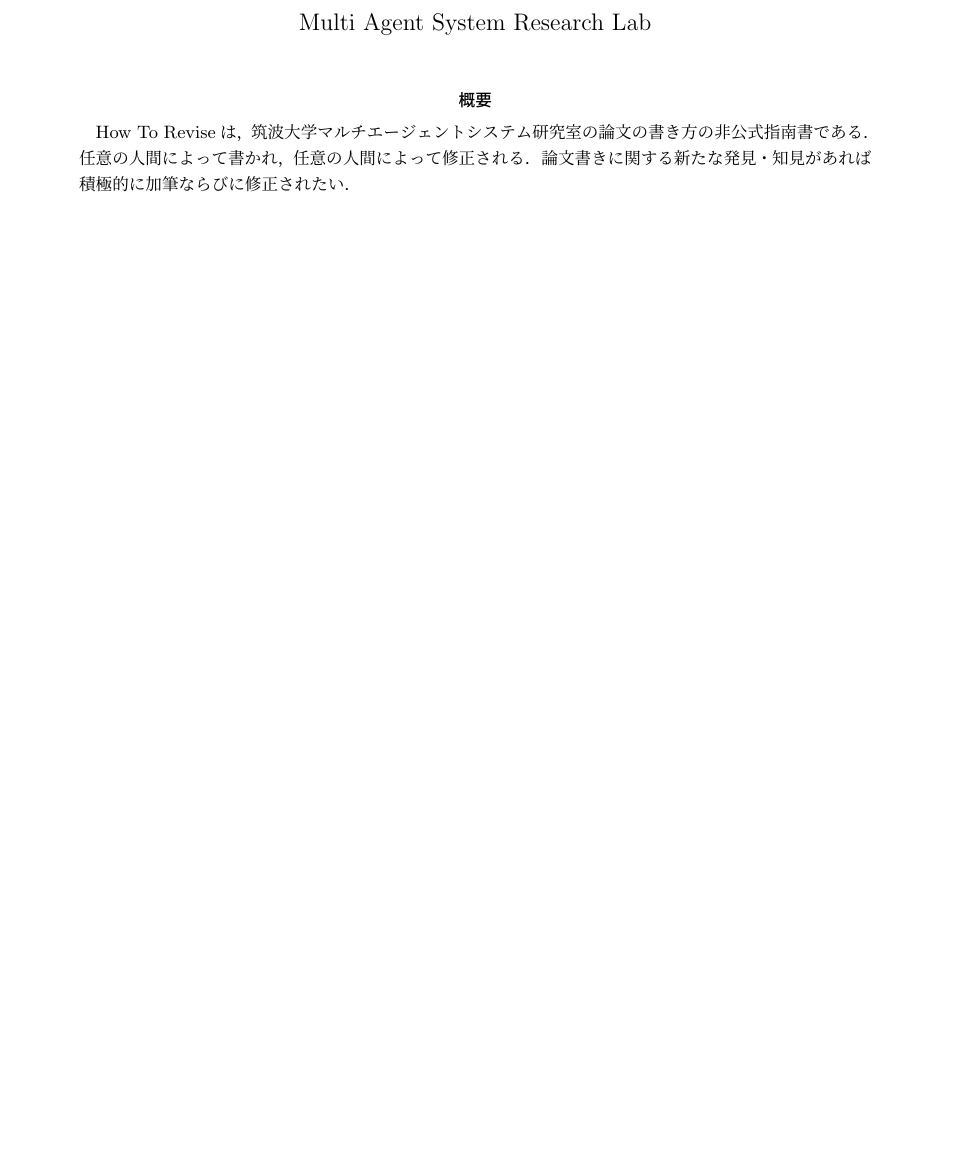
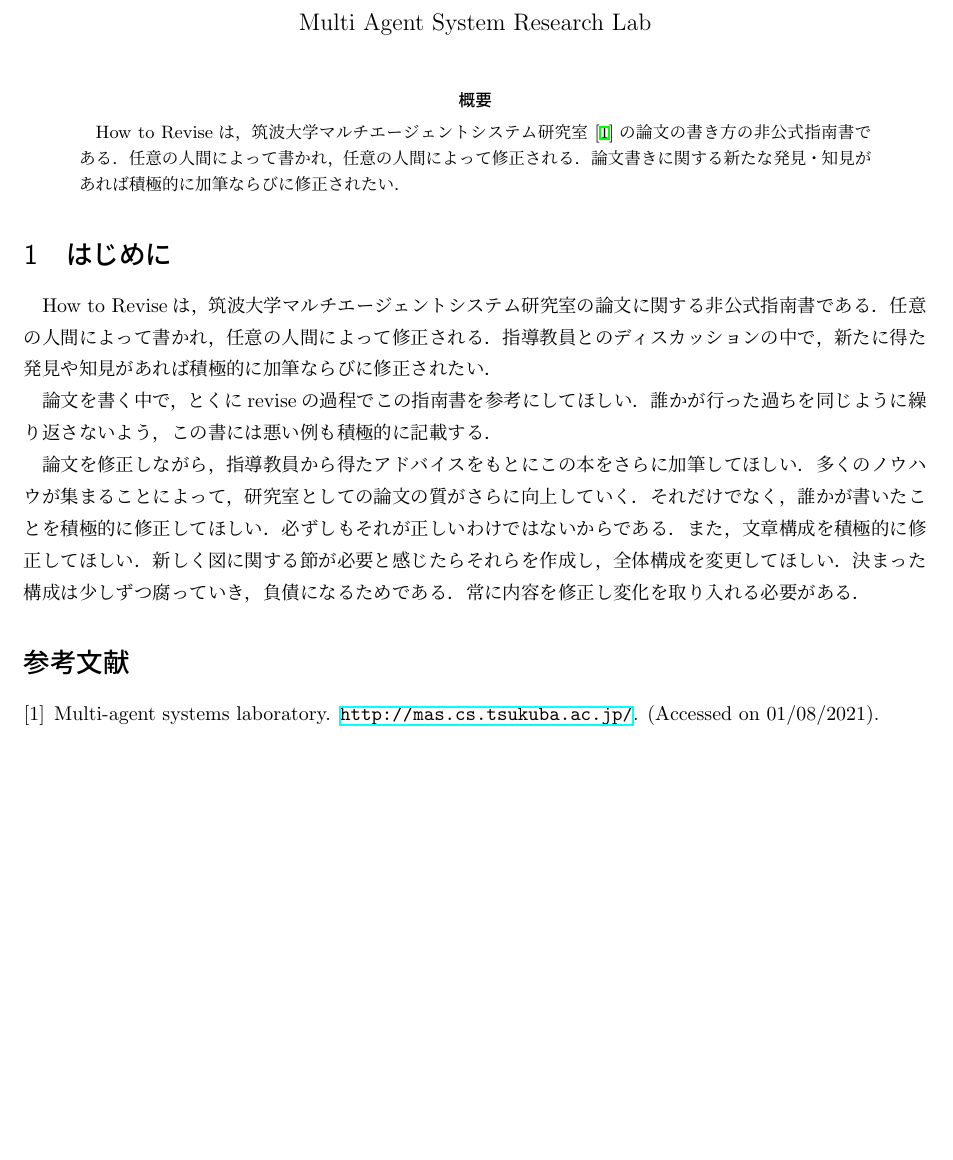
Before and after one commit to okdhryk/how-to-revise, a LaTeX document (main.tex, which reads components/abstract.tex, components/section1.tex): part of the page, cut so that both start at the same text. Compiled offline with pLaTeX and dvipdfmx.

Commit message:
simple change

```diff
--- a/components/abstract.tex
+++ b/components/abstract.tex
@@ -1,5 +1,5 @@
 \begin{abstract}
-    How To Reviseは，筑波大学マルチエージェントシステム研究室の論文の書き方の非公式指南書である．
+    How to Reviseは，筑波大学マルチエージェントシステム研究室\cite{MultiAge33:online}の論文の書き方の非公式指南書である．
     任意の人間によって書かれ，任意の人間によって修正される．
     論文書きに関する新たな発見・知見があれば積極的に加筆ならびに修正されたい．
 \end{abstract}
--- a/components/section1.tex
+++ b/components/section1.tex
@@ -0,0 +1,17 @@
+\section{はじめに}
+
+How to Reviseは，筑波大学マルチエージェントシステム研究室の論文に関する非公式指南書である．
+任意の人間によって書かれ，任意の人間によって修正される．
+指導教員とのディスカッションの中で，新たに得た発見や知見があれば積極的に加筆ならびに修正されたい．
+
+論文を書く中で，とくにreviseの過程でこの指南書を参考にしてほしい．
+誰かが行った過ちを同じように繰り返さないよう，この書には悪い例も積極的に記載する．
+
+論文を修正しながら，指導教員から得たアドバイスをもとにこの本をさらに加筆してほしい．
+多くのノウハウが集まることによって，研究室としての論文の質がさらに向上していく．
+それだけでなく，誰かが書いたことを積極的に修正してほしい．
+必ずしもそれが正しいわけではないからである．
+また，文章構成を積極的に修正してほしい．
+新しく図に関する節が必要と感じたらそれらを作成し，全体構成を変更してほしい．
+決まった構成は少しずつ腐っていき，負債になるためである．
+常に内容を修正し変化を取り入れる必要がある．
```
Also changed, not shown: components/bibliography.tex (added, +2 -0 lines), main.tex (+4 -0 lines), related.bib (added, +8 -0 lines).
